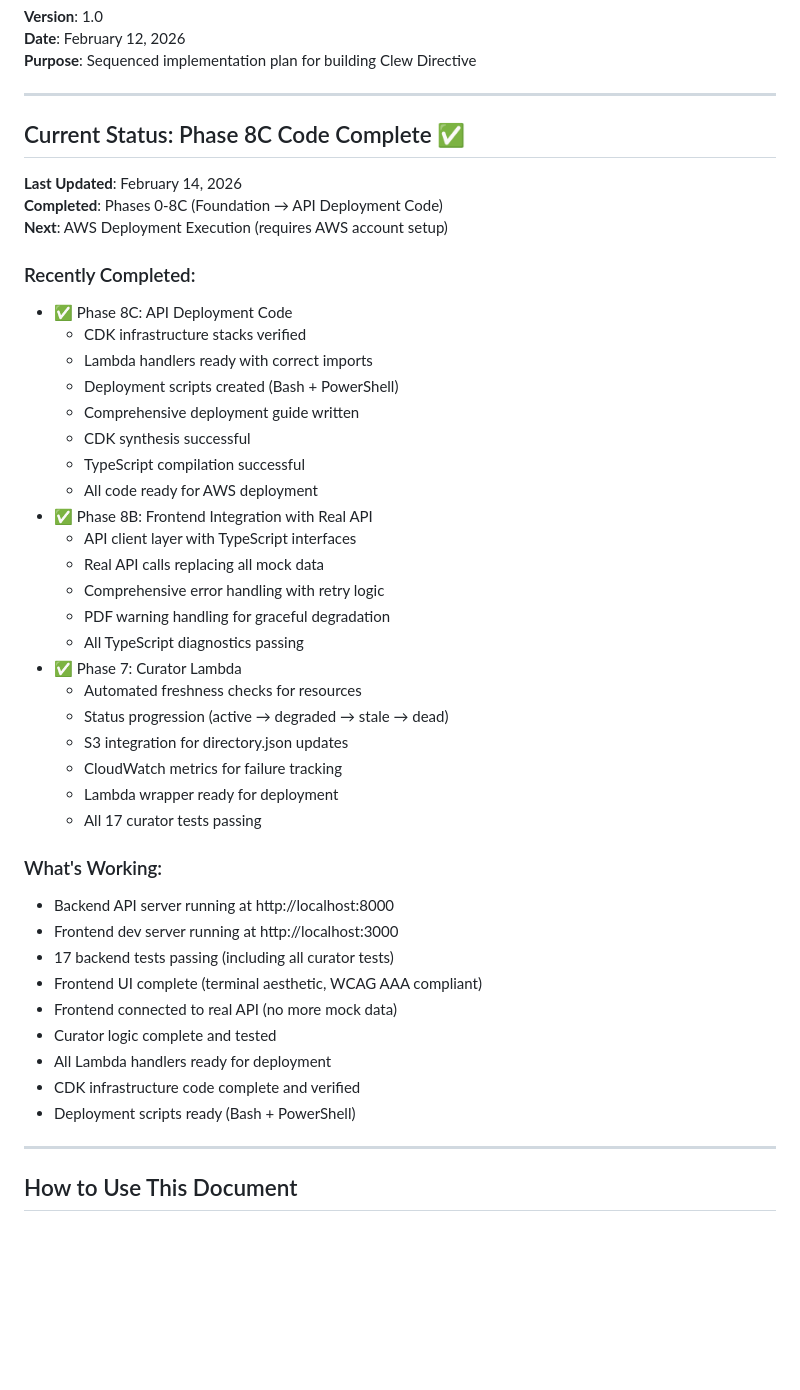
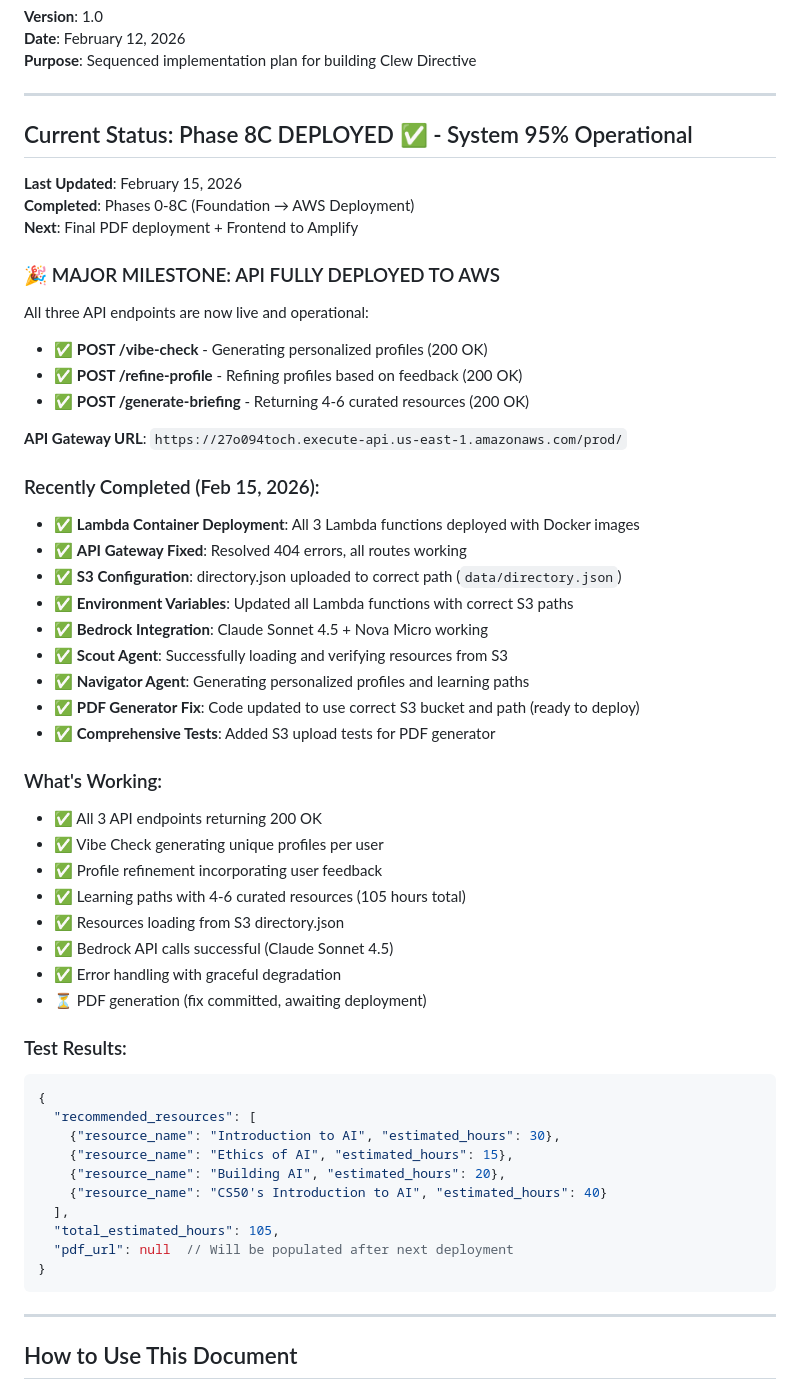
Before and after one commit to earlgreyhot1701D/Clew-Directive, a Markdown page: BUILD_ORDER.md, the part around one of its changes. Rendered like a GitHub page; blank space fills up the shorter version.

````diff
--- a/BUILD_ORDER.md
+++ b/BUILD_ORDER.md
@@ -6,45 +6,55 @@
 
 ---
 
-## Current Status: Phase 8C Code Complete ✅
+## Current Status: Phase 8C DEPLOYED ✅ - System 95% Operational
 
-**Last Updated**: February 14, 2026
-**Completed**: Phases 0-8C (Foundation → API Deployment Code)
-**Next**: AWS Deployment Execution (requires AWS account setup)
+**Last Updated**: February 15, 2026
+**Completed**: Phases 0-8C (Foundation → AWS Deployment)
+**Next**: Final PDF deployment + Frontend to Amplify
 
-### Recently Completed:
-- ✅ Phase 8C: API Deployment Code
-  - CDK infrastructure stacks verified
-  - Lambda handlers ready with correct imports
-  - Deployment scripts created (Bash + PowerShell)
-  - Comprehensive deployment guide written
-  - CDK synthesis successful
-  - TypeScript compilation successful
-  - All code ready for AWS deployment
-- ✅ Phase 8B: Frontend Integration with Real API
-  - API client layer with TypeScript interfaces
-  - Real API calls replacing all mock data
-  - Comprehensive error handling with retry logic
-  - PDF warning handling for graceful degradation
-  - All TypeScript diagnostics passing
-- ✅ Phase 7: Curator Lambda
-  - Automated freshness checks for resources
-  - Status progression (active → degraded → stale → dead)
-  - S3 integration for directory.json updates
-  - CloudWatch metrics for failure tracking
-  - Lambda wrapper ready for deployment
-  - All 17 curator tests passing
+### 🎉 MAJOR MILESTONE: API FULLY DEPLOYED TO AWS
+
+All three API endpoints are now live and operational:
+- ✅ **POST /vibe-check** - Generating personalized profiles (200 OK)
+- ✅ **POST /refine-profile** - Refining profiles based on feedback (200 OK)
+- ✅ **POST /generate-briefing** - Returning 4-6 curated resources (200 OK)
+
+**API Gateway URL**: `https://27o094toch.execute-api.us-east-1.amazonaws.com/prod/`
+
+### Recently Completed (Feb 15, 2026):
+- ✅ **Lambda Container Deployment**: All 3 Lambda functions deployed with Docker images
+- ✅ **API Gateway Fixed**: Resolved 404 errors, all routes working
+- ✅ **S3 Configuration**: directory.json uploaded to correct path (`data/directory.json`)
+- ✅ **Environment Variables**: Updated all Lambda functions with correct S3 paths
+- ✅ **Bedrock Integration**: Claude Sonnet 4.5 + Nova Micro working
+- ✅ **Scout Agent**: Successfully loading and verifying resources from S3
+- ✅ **Navigator Agent**: Generating personalized profiles and learning paths
+- ✅ **PDF Generator Fix**: Code updated to use correct S3 bucket and path (ready to deploy)
+- ✅ **Comprehensive Tests**: Added S3 upload tests for PDF generator
 
 ### What's Working:
-- Backend API server running at http://localhost:8000
-- Frontend dev server running at http://localhost:3000
-- 17 backend tests passing (including all curator tests)
-- Frontend UI complete (terminal aesthetic, WCAG AAA compliant)
-- Frontend connected to real API (no more mock data)
-- Curator logic complete and tested
-- All Lambda handlers ready for deployment
-- CDK infrastructure code complete and verified
-- Deployment scripts ready (Bash + PowerShell)
+- ✅ All 3 API endpoints returning 200 OK
+- ✅ Vibe Check generating unique profiles per user
+- ✅ Profile refinement incorporating user feedback
+- ✅ Learning paths with 4-6 curated resources (105 hours total)
+- ✅ Resources loading from S3 directory.json
+- ✅ Bedrock API calls successful (Claude Sonnet 4.5)
+- ✅ Error handling with graceful degradation
+- ⏳ PDF generation (fix committed, awaiting deployment)
+
+### Test Results:
+```json
+{
+  "recommended_resources": [
+    {"resource_name": "Introduction to AI", "estimated_hours": 30},
+    {"resource_name": "Ethics of AI", "estimated_hours": 15},
+    {"resource_name": "Building AI", "estimated_hours": 20},
+    {"resource_name": "CS50's Introduction to AI", "estimated_hours": 40}
+  ],
+  "total_estimated_hours": 105,
+  "pdf_url": null  // Will be populated after next deployment
+}
+```
 
 ---
 
````
Also changed, not shown: other parts of BUILD_ORDER.md (+51 -43 lines).
